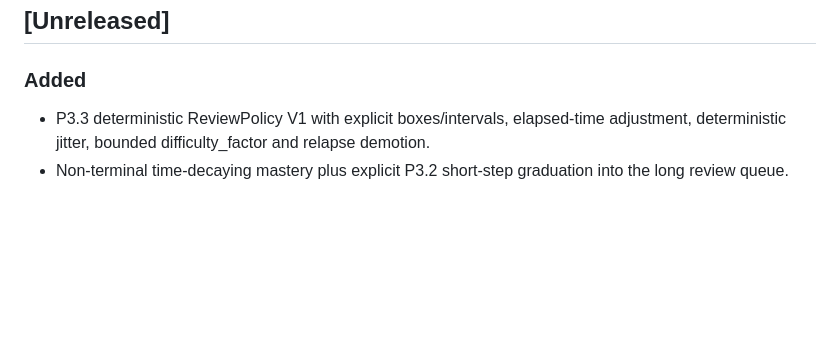
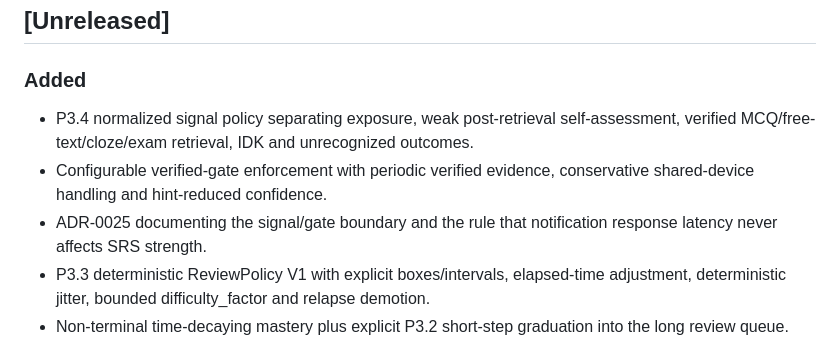
Before and after one commit to rfrachot/LockLearn, a Markdown page: CHANGELOG.md, the part around the change. Drawn GitHub-style; blank space fills up the shorter version.

Commit message:
docs(changelog): record P3.4 signal gate

```diff
--- a/CHANGELOG.md
+++ b/CHANGELOG.md
@@ -5,6 +5,13 @@ All notable changes will be documented here.
 ## [Unreleased]
 
 ### Added
+- P3.4 normalized signal policy separating exposure, weak post-retrieval
+  self-assessment, verified MCQ/free-text/cloze/exam retrieval, IDK and
+  unrecognized outcomes.
+- Configurable verified-gate enforcement with periodic verified evidence,
+  conservative shared-device handling and hint-reduced confidence.
+- ADR-0025 documenting the signal/gate boundary and the rule that notification
+  response latency never affects SRS strength.
 - P3.3 deterministic ReviewPolicy V1 with explicit boxes/intervals, elapsed-time
   adjustment, deterministic jitter, bounded difficulty_factor and relapse demotion.
 - Non-terminal time-decaying mastery plus explicit P3.2 short-step graduation
```
